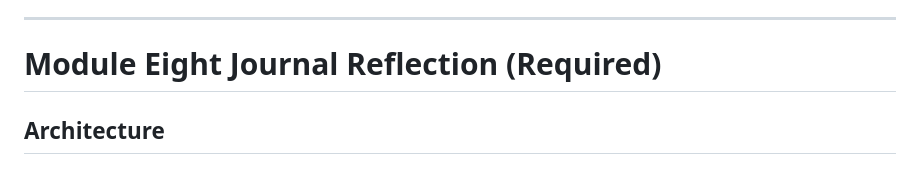
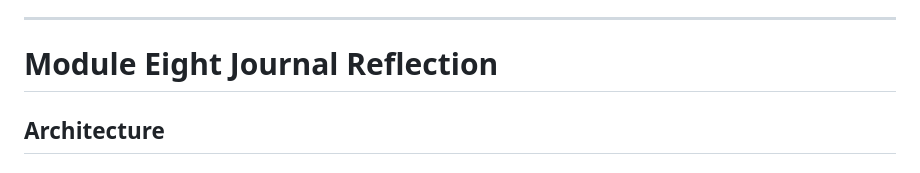
Before and after one commit to shadabchow-ui/travlr, a Markdown page: README.md, the part around the change. Drawn GitHub-style.

Commit message:
Update header for Module Eight Journal Reflection

```diff
--- a/README.md
+++ b/README.md
@@ -91,7 +91,7 @@ This server is configured to:
 
 ---
 
-# Module Eight Journal Reflection (Required)
+# Module Eight Journal Reflection
 
 ## Architecture
 
```
